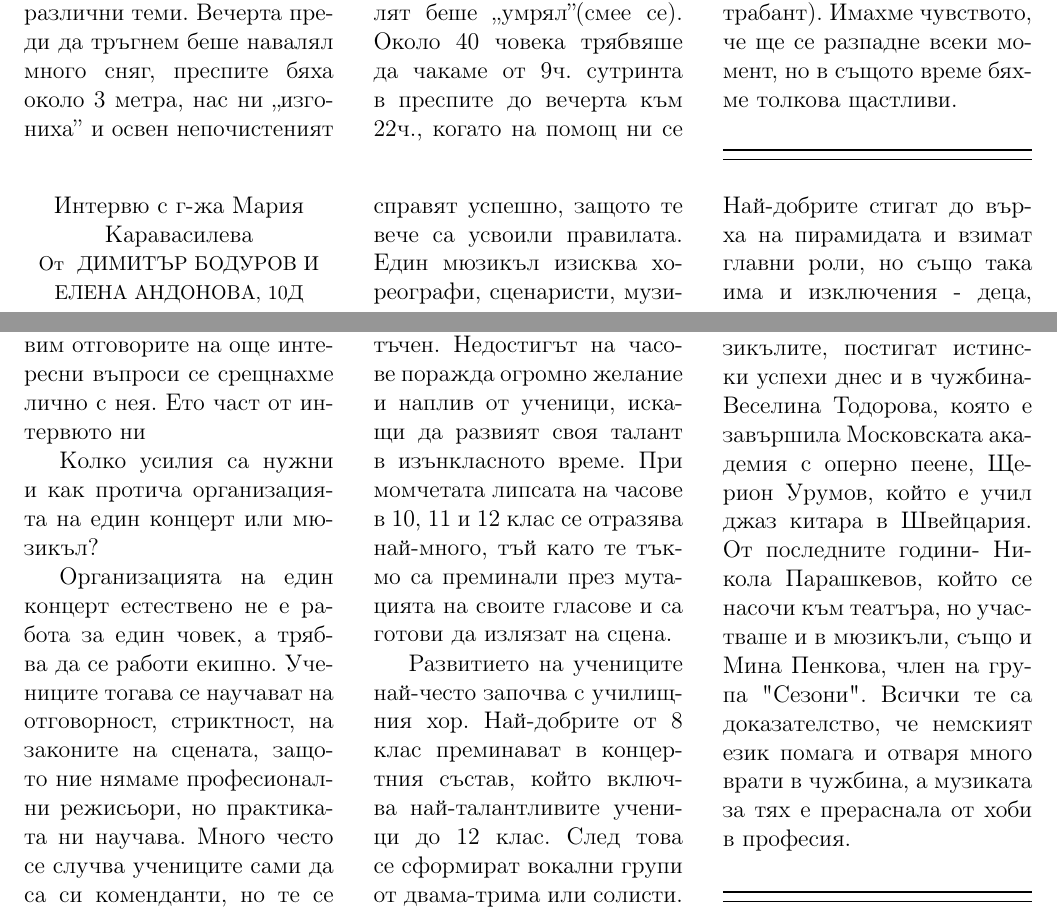
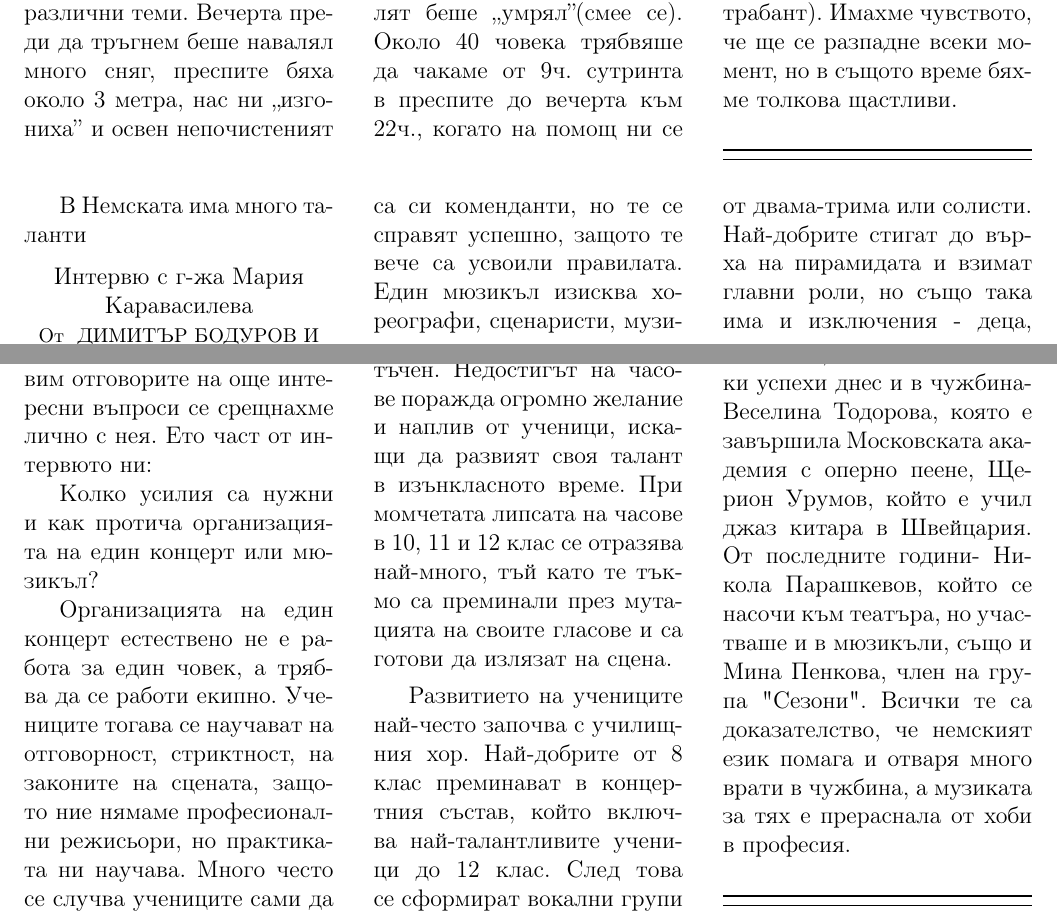
Before and after one commit to zlatan/zeitung, a LaTeX document (55 Jahre/zeitung.tex, which reads 55 Jahre/Karavasileva/interview.tex): two parts of page 10 of 30, joined at a grey line, cut so that both start at the same text. Compiled offline with pdfLaTeX; a LaTeX package or settings file that is missing is left out.

Commit message:
Update interview.tex

```diff
--- a/55 Jahre/Karavasileva/interview.tex
+++ b/55 Jahre/Karavasileva/interview.tex
@@ -1,7 +1,7 @@
-\begin{multicols}{3}
+\begin{multicols}{3}В Немската има много таланти
 \byline{Интервю с г-жа Мария Каравасилева}{Димитър Бодуров и Елена Андонова, 10Д}
 
-Госпожа Мария Каравасилева започва работа в нашата гимназия преди 24 години. Традициите тогава са били свързани само с народна музика, но с времето е създаден танцовият състав през 1998 година, мажоретният състав през 2005 година и е възстановен фанфарният оркестър. За да ви предоставим отговорите на още интересни въпроси се срещнахме лично с нея. Ето част от интервюто ни
+Госпожа Мария Каравасилева започва работа в нашата гимназия преди 24 години. Традициите тогава са били свързани само с народна музика, но с времето е създаден танцовият състав през 1998 година, мажоретният състав през 2005 година и е възстановен фанфарният оркестър. За да ви предоставим отговорите на още интересни въпроси се срещнахме лично с нея. Ето част от интервюто ни:
 
 \textit{Колко усилия са нужни и как протича организацията на един концерт или мюзикъл?}
 
```
